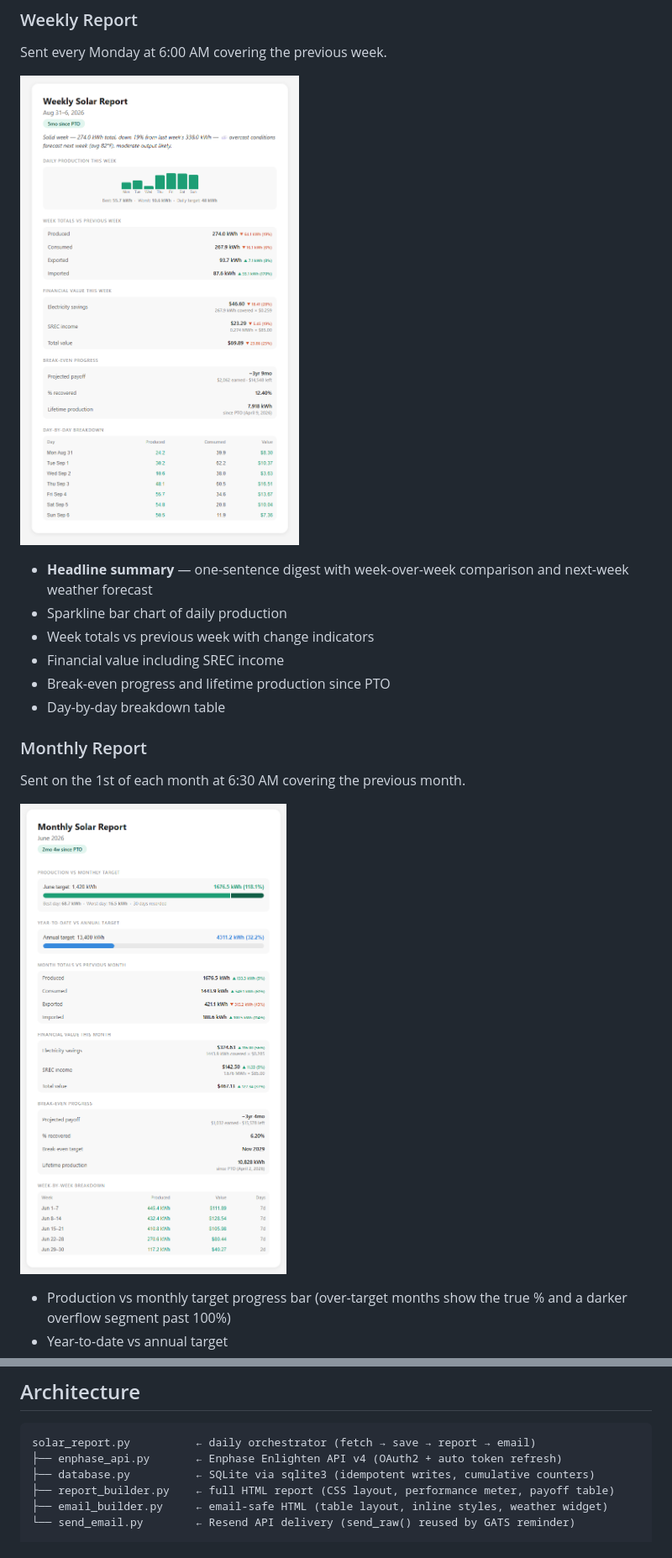
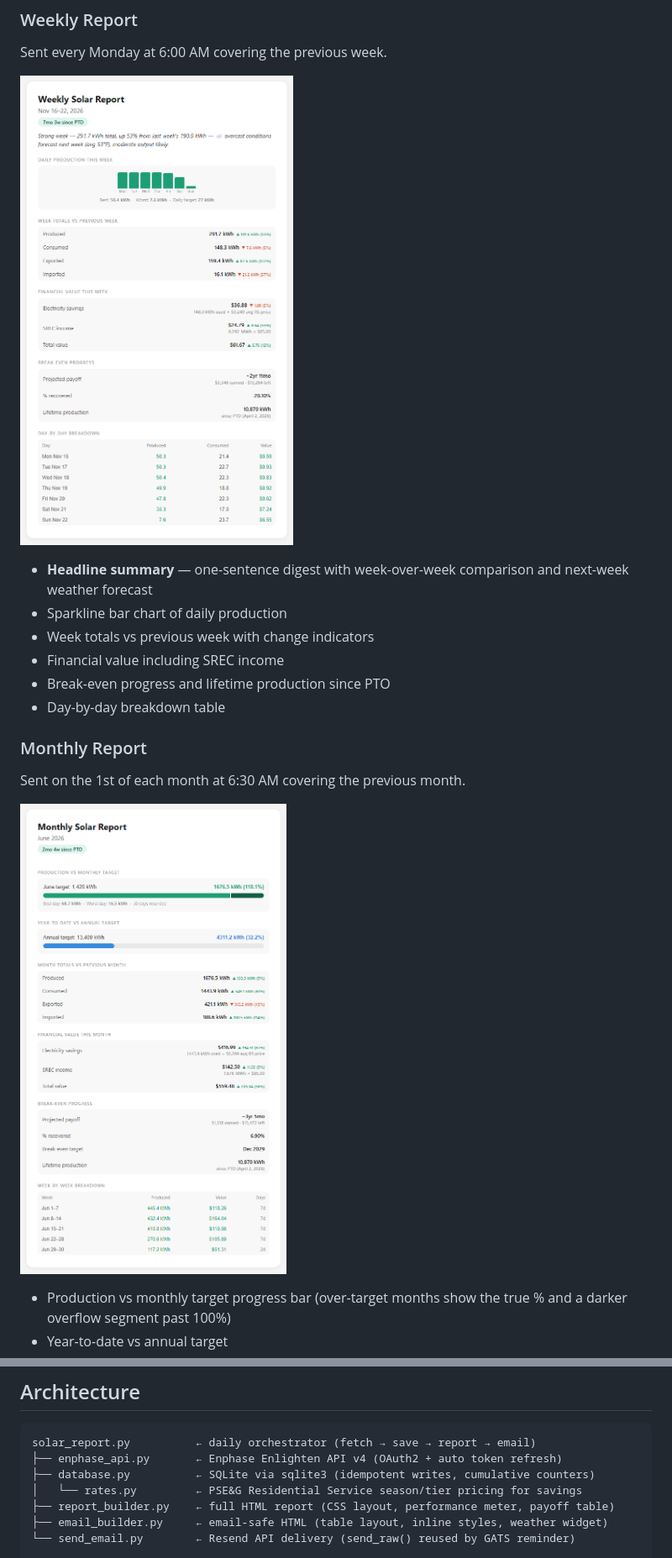
Before and after one commit to adeel825/solar-report, a Markdown page: README.md, 2 parts joined by grey strips. Shown at 84% size. Drawn GitHub-style; pictures changed too: docs/screenshot-monthly.png, docs/screenshot-weekly.png.

```diff
--- a/README.md
+++ b/README.md
@@ -76,6 +76,7 @@ Run manually or scheduled around the 2nd Saturday of the month, separate from th
 solar_report.py          ← daily orchestrator (fetch → save → report → email)
 ├── enphase_api.py       ← Enphase Enlighten API v4 (OAuth2 + auto token refresh)
 ├── database.py          ← SQLite via sqlite3 (idempotent writes, cumulative counters)
+│   └── rates.py         ← PSE&G Residential Service season/tier pricing for savings
 ├── report_builder.py    ← full HTML report (CSS layout, performance meter, payoff table)
 ├── email_builder.py     ← email-safe HTML (table layout, inline styles, weather widget)
 └── send_email.py        ← Resend API delivery (send_raw() reused by GATS reminder)
```
Also changed, not shown: other parts of README.md (+28 -21 lines), CLAUDE.md (+3 -3 lines), docs/screenshot-email.png, docs/screenshot-html-report.png, 7 other files.
